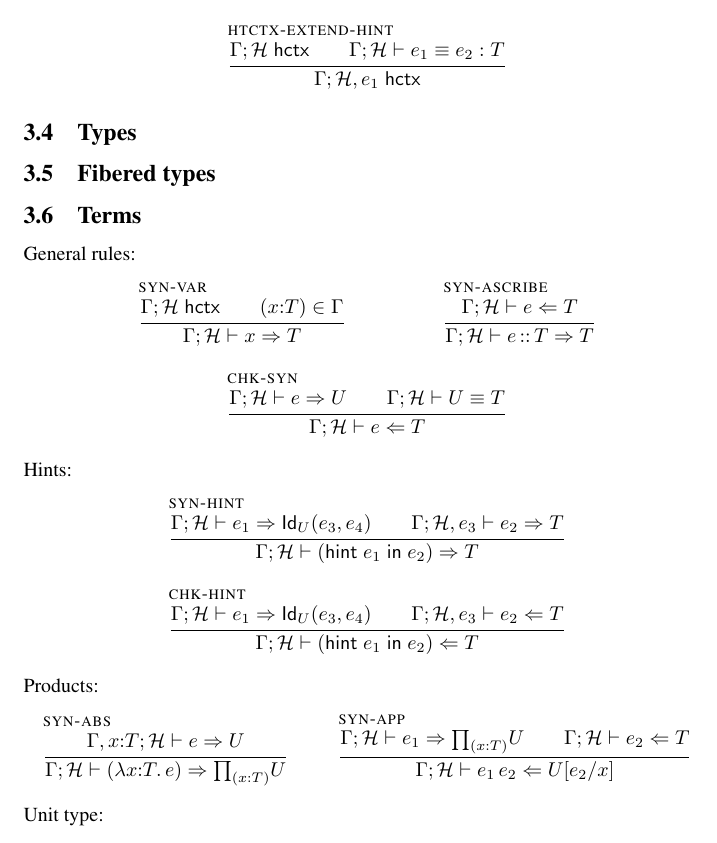
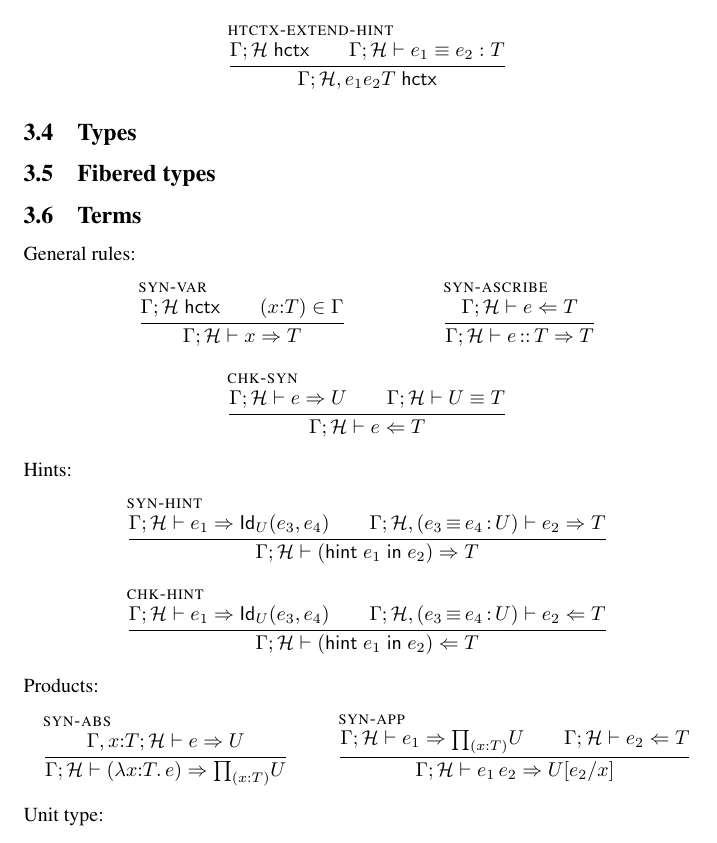
Before and after one commit to Andromedans/andromeda, a LaTeX document (doc/brazil.tex): part of page 10 of 13, cut so that both start at the same text. Compiled offline with pdfLaTeX.

Commit message:
Typos and errors

```diff
--- a/doc/brazil.tex
+++ b/doc/brazil.tex
@@ -92,7 +92,7 @@
 
 \renewcommand{\H}{\mathcal{H}}      % term hint list
 \newcommand{\hintempty}{\circ}      % empty hint list
-\newcommand{\hintextend}[4]{#1, #2} % extended hint list
+\newcommand{\hintextend}[2]{#1, #2} % extended hint list
 \newcommand{\GH}{\G ; \H}           % combined context and hints
 
 % normalization
@@ -1001,13 +1001,13 @@ Hints:
 \begin{mathpar}
   \infer[\rulename{syn-hint}]
   { \synterm{\GH}{\e_1}{\JuEqual{\U}{\e_3}{\e_4}} \\
-    \synterm{\G ; \hintextend{\H}{\e_3}{\e_4}{\U}}{\e_2}{\T}
+    \synterm{\G ; \hintextend{\H}{\eqtermhint{\e_3}{\e_4}{\U}}}{\e_2}{\T}
   }
   { \synterm{\GH}{(\hintin{\e_1} \e_2)}{\T} }
 
   \infer[\rulename{chk-hint}]
   { \synterm{\GH}{\e_1}{\JuEqual{\U}{\e_3}{\e_4}} \\
-    \chkterm{\G ; \hintextend{\H}{\e_3}{\e_4}{\U}}{\e_2}{\T}
+    \chkterm{\G ; \hintextend{\H}{\eqtermhint{\e_3}{\e_4}{\U}}}{\e_2}{\T}
   }
   { \chkterm{\GH}{(\hintin{\e_1} \e_2)}{\T} }
 \end{mathpar}
@@ -1024,7 +1024,7 @@ Products:
     \\
     \chkterm{\GH}{\e_2}{\T}
   }
-  { \chkterm{\GH}{\app{\e_1}{\e_2}}{\subst{\U}{\x}{\e_2}} }
+  { \synterm{\GH}{\app{\e_1}{\e_2}}{\subst{\U}{\x}{\e_2}} }
 \end{mathpar}
 %
 Unit type:
```
Also changed, not shown: 1 other file.
